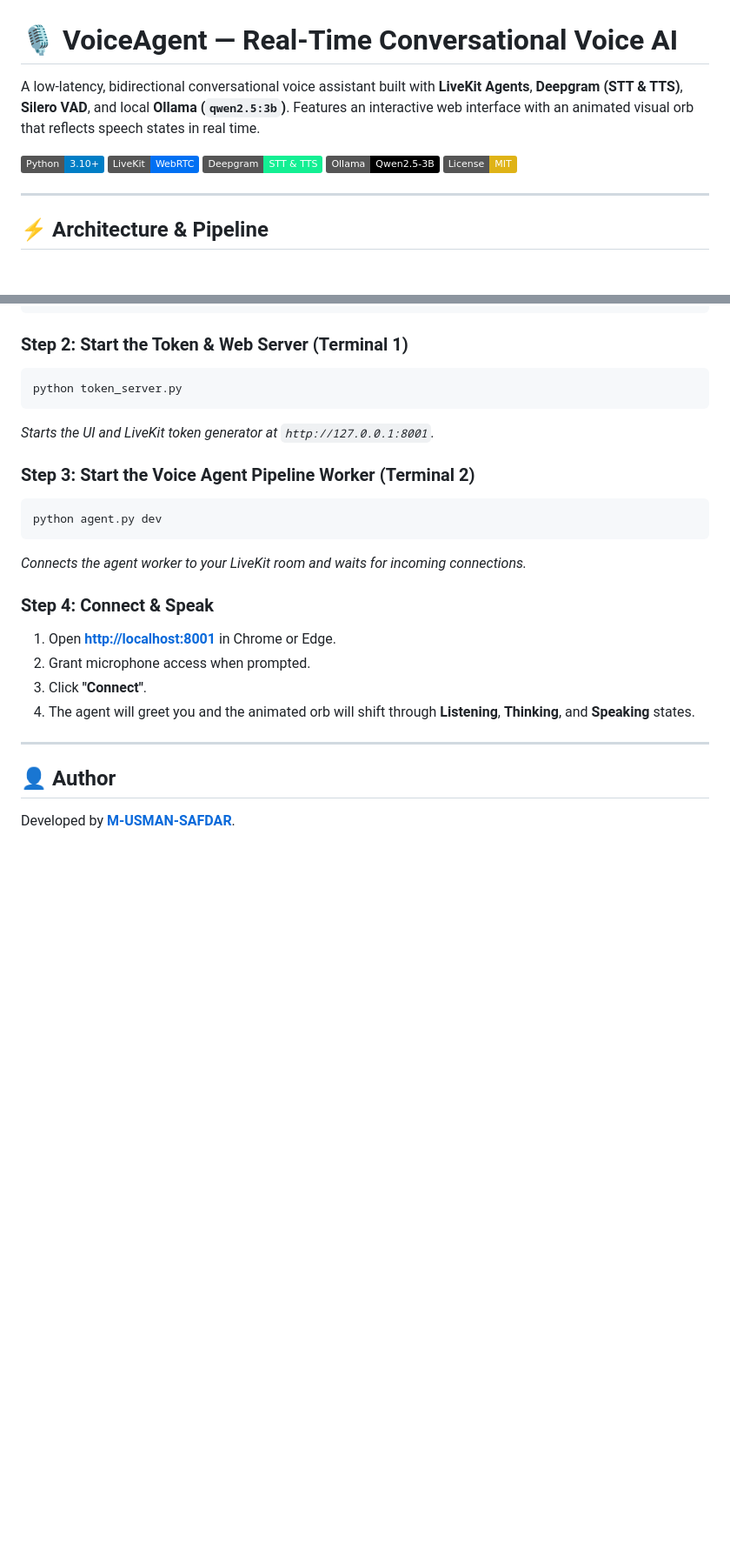
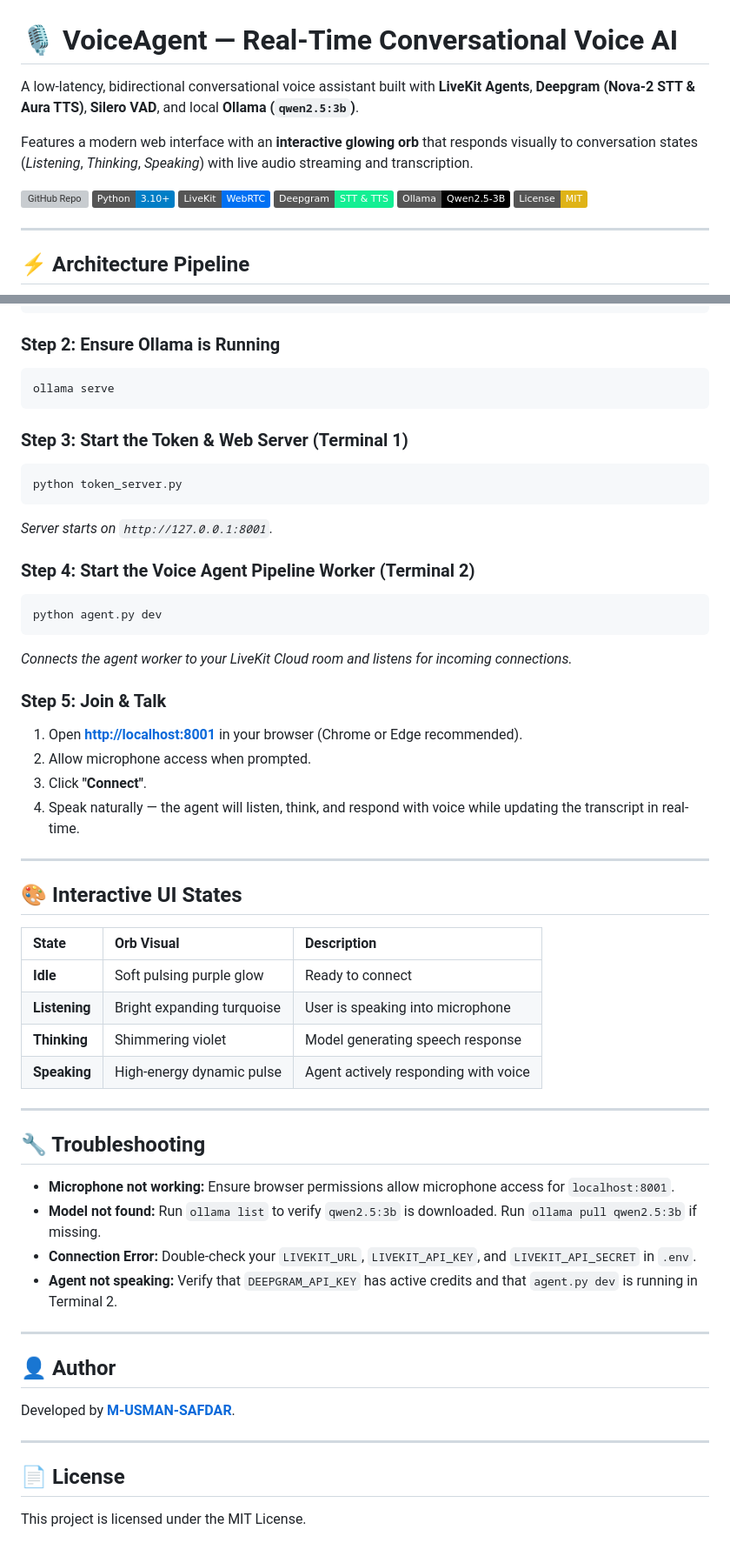
Before and after one commit to M-USMAN-SAFDAR/voiceAgent, a Markdown page: README.md, 2 parts joined by grey strips. Shown at 87% size. Rendered like a GitHub page; badges without logos; blank space fills up the shorter version; grey boxes are pictures that could not be loaded.

````diff
--- a/README.md
+++ b/README.md
@@ -1,7 +1,10 @@
 # 🎙️ VoiceAgent — Real-Time Conversational Voice AI
 
-A low-latency, bidirectional conversational voice assistant built with **LiveKit Agents**, **Deepgram (STT & TTS)**, **Silero VAD**, and local **Ollama (`qwen2.5:3b`)**. Features an interactive web interface with an animated visual orb that reflects speech states in real time.
+A low-latency, bidirectional conversational voice assistant built with **LiveKit Agents**, **Deepgram (Nova-2 STT & Aura TTS)**, **Silero VAD**, and local **Ollama (`qwen2.5:3b`)**.
 
+Features a modern web interface with an **interactive glowing orb** that responds visually to conversation states (*Listening*, *Thinking*, *Speaking*) with live audio streaming and transcription.
+
+[![GitHub Repo](https://img.shields.io/badge/GitHub-M--USMAN--SAFDAR%2FvoiceAgent-181717?logo=github)](https://github.com/M-USMAN-SAFDAR/voiceAgent)
 [![Python](https://img.shields.io/badge/Python-3.10%2B-blue.svg)](https://www.python.org/)
 [![LiveKit](https://img.shields.io/badge/LiveKit-WebRTC-0070F3.svg)](https://livekit.io/)
 [![Deepgram](https://img.shields.io/badge/Deepgram-STT%20%26%20TTS-13EF93.svg)](https://deepgram.com/)
@@ -10,7 +13,7 @@ A low-latency, bidirectional conversational voice assistant built with **LiveKit
 
 ---
 
-## ⚡ Architecture & Pipeline
+## ⚡ Architecture Pipeline
 
 ```mermaid
 graph LR
@@ -92,26 +102,57 @@ cd VoiceAgent
 pip install -r requirements.txt
 ```
 
-### Step 2: Start the Token & Web Server (Terminal 1)
+### Step 2: Ensure Ollama is Running
+```bash
+ollama serve
+```
+
+### Step 3: Start the Token & Web Server (Terminal 1)
 ```bash
 python token_server.py
 ```
-*Starts the UI and LiveKit token generator at `http://127.0.0.1:8001`.*
+*Server starts on `http://127.0.0.1:8001`.*
 
-### Step 3: Start the Voice Agent Pipeline Worker (Terminal 2)
+### Step 4: Start the Voice Agent Pipeline Worker (Terminal 2)
 ```bash
 python agent.py dev
 ```
-*Connects the agent worker to your LiveKit room and waits for incoming connections.*
+*Connects the agent worker to your LiveKit Cloud room and listens for incoming connections.*
 
-### Step 4: Connect & Speak
-1. Open **[http://localhost:8001](http://localhost:8001)** in Chrome or Edge.
-2. Grant microphone access when prompted.
+### Step 5: Join & Talk
+1. Open **[http://localhost:8001](http://localhost:8001)** in your browser (Chrome or Edge recommended).
+2. Allow microphone access when prompted.
 3. Click **"Connect"**.
-4. The agent will greet you and the animated orb will shift through **Listening**, **Thinking**, and **Speaking** states.
+4. Speak naturally — the agent will listen, think, and respond with voice while updating the transcript in real-time.
+
+---
+
+## 🎨 Interactive UI States
+
+| State | Orb Visual | Description |
+| :--- | :--- | :--- |
+| **Idle** | Soft pulsing purple glow | Ready to connect |
+| **Listening** | Bright expanding turquoise | User is speaking into microphone |
+| **Thinking** | Shimmering violet | Model generating speech response |
+| **Speaking** | High-energy dynamic pulse | Agent actively responding with voice |
+
+---
+
+## 🔧 Troubleshooting
+
+- **Microphone not working:** Ensure browser permissions allow microphone access for `localhost:8001`.
+- **Model not found:** Run `ollama list` to verify `qwen2.5:3b` is downloaded. Run `ollama pull qwen2.5:3b` if missing.
+- **Connection Error:** Double-check your `LIVEKIT_URL`, `LIVEKIT_API_KEY`, and `LIVEKIT_API_SECRET` in `.env`.
+- **Agent not speaking:** Verify that `DEEPGRAM_API_KEY` has active credits and that `agent.py dev` is running in Terminal 2.
 
 ---
 
 ## 👤 Author
 
 Developed by **[M-USMAN-SAFDAR](https://github.com/M-USMAN-SAFDAR)**.
+
+---
+
+## 📄 License
+
+This project is licensed under the MIT License.
````
Also changed, not shown: other parts of README.md (+50 -43 lines).
